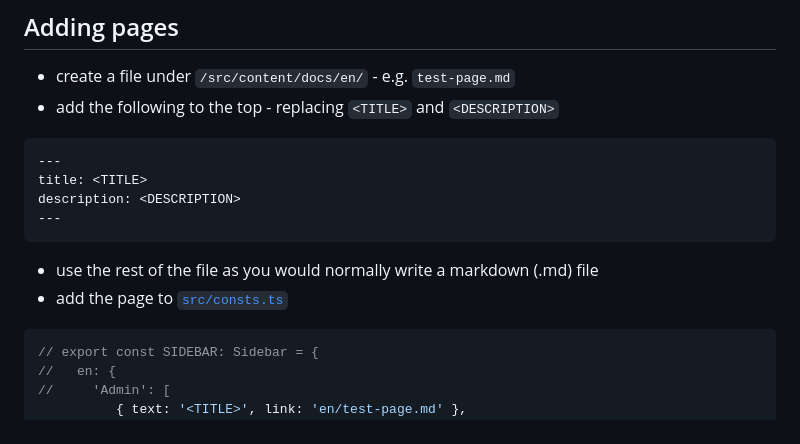
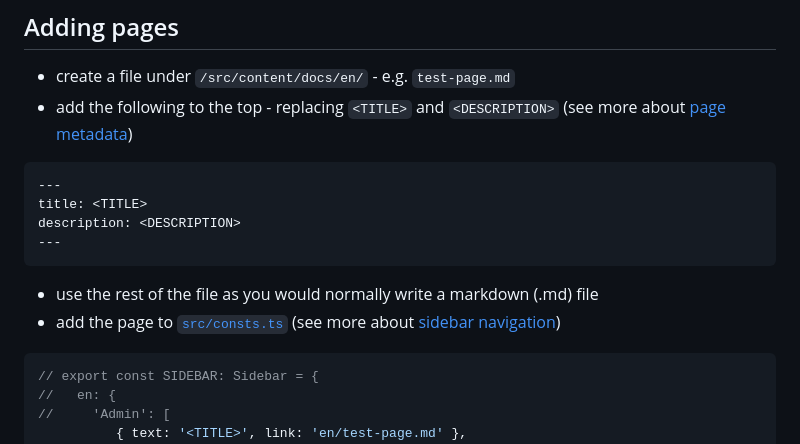
Before and after one commit to syscraft-mc/syscraft.dev, a Markdown page: README.md, the part around the change. Drawn GitHub-style.

````diff
--- a/README.md
+++ b/README.md
@@ -18,7 +18,7 @@ All commands are run from the root of the project, from a terminal:
 ## Adding pages
 
 - create a file under `/src/content/docs/en/` - e.g. `test-page.md`
-- add the following to the top - replacing `<TITLE>` and `<DESCRIPTION>`
+- add the following to the top - replacing `<TITLE>` and `<DESCRIPTION>` (see more about [page metadata](#page-metadata))
 ```yaml
 ---
 title: <TITLE>
@@ -26,7 +26,7 @@ description: <DESCRIPTION>
 ---
 ```
 - use the rest of the file as you would normally write a markdown (.md) file
-- add the page to [`src/consts.ts`](https://github.com/syscraft-mc/syscraft.dev/blob/main/src/consts.ts#L36)
+- add the page to [`src/consts.ts`](https://github.com/syscraft-mc/syscraft.dev/blob/main/src/consts.ts#L36) (see more about [sidebar navigation](#sidebar-navigation))
 ```js
 // export const SIDEBAR: Sidebar = {
 //   en: {
````
